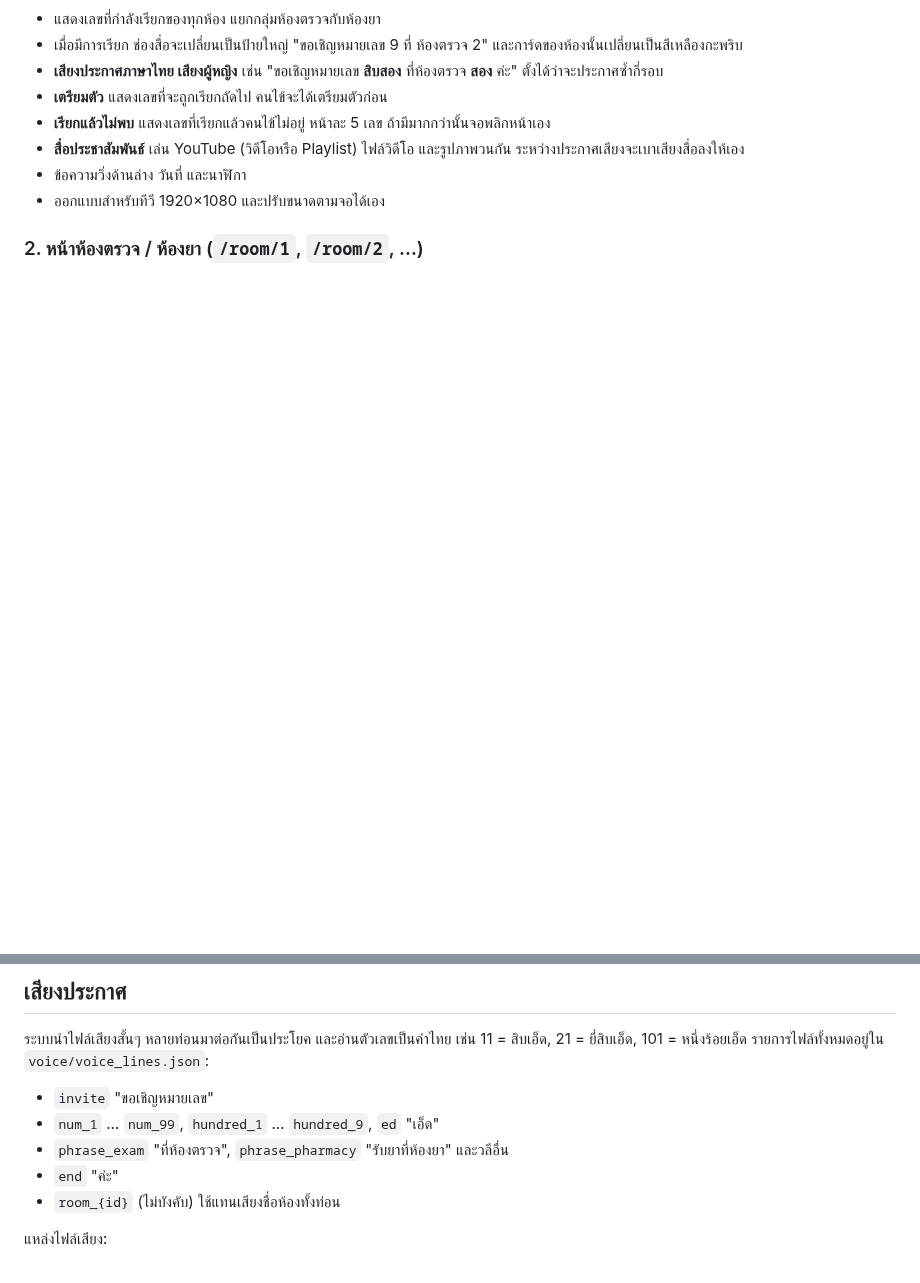
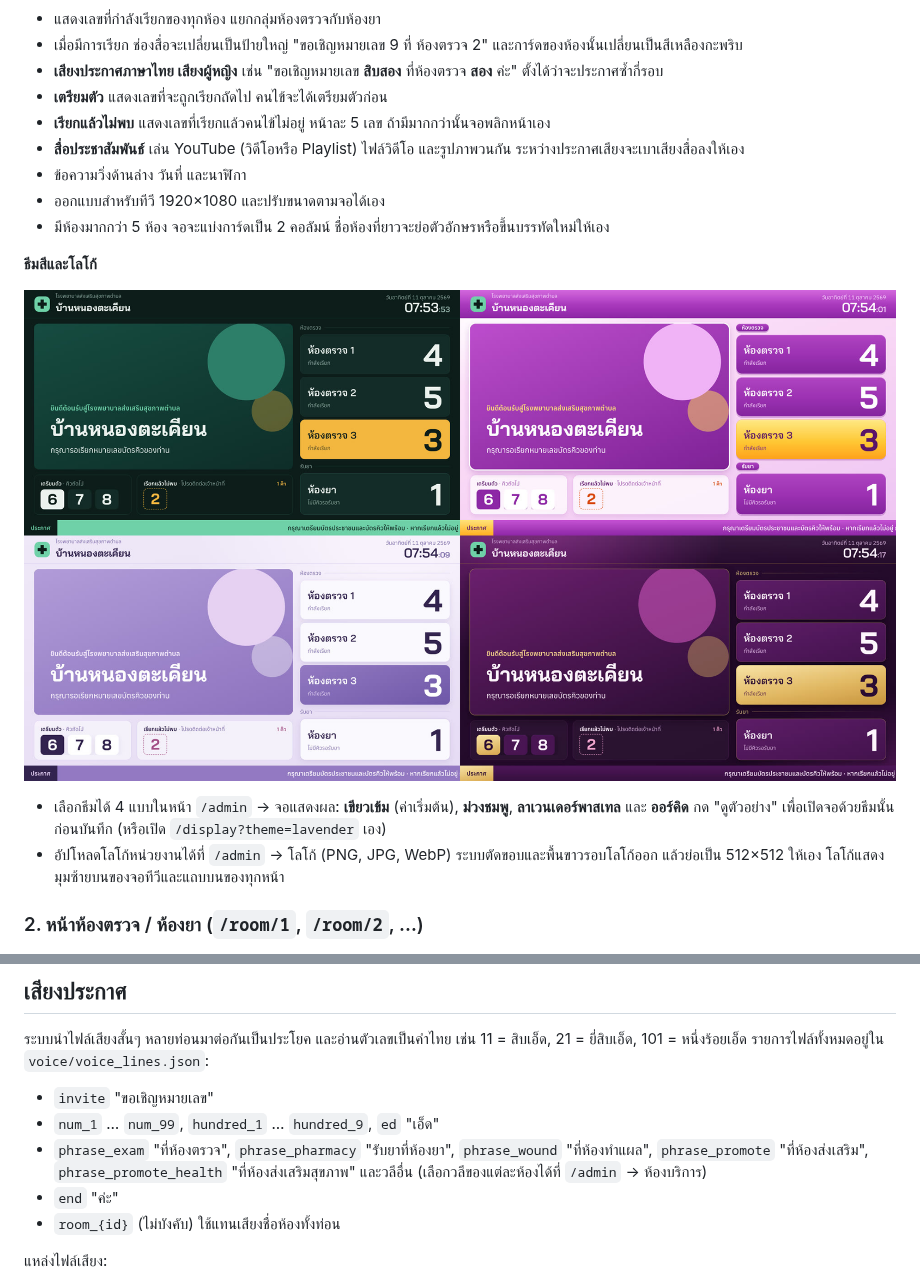
Before and after one commit to DUMPDUMPY/SHPH-Queue, a Markdown page: README.md, 2 parts joined by grey strips. GitHub-like rendering; pictures changed too: docs/screenshots/themes.jpg (added); blank space fills up the shorter version.

```diff
--- a/README.md
+++ b/README.md
@@ -27,6 +27,14 @@
 - **สื่อประชาสัมพันธ์** เล่น YouTube (วิดีโอหรือ Playlist) ไฟล์วิดีโอ และรูปภาพวนกัน ระหว่างประกาศเสียงจะเบาเสียงสื่อลงให้เอง
 - ข้อความวิ่งด้านล่าง วันที่ และนาฬิกา
 - ออกแบบสำหรับทีวี 1920×1080 และปรับขนาดตามจอได้เอง
+- มีห้องมากกว่า 5 ห้อง จอจะแบ่งการ์ดเป็น 2 คอลัมน์ ชื่อห้องที่ยาวจะย่อตัวอักษรหรือขึ้นบรรทัดใหม่ให้เอง
+
+**ธีมสีและโลโก้**
+
+![ธีมสีจอทีวีทั้ง 4 แบบ](docs/screenshots/themes.jpg)
+
+- เลือกธีมได้ 4 แบบในหน้า `/admin` → จอแสดงผล: **เขียวเข้ม** (ค่าเริ่มต้น), **ม่วงชมพู**, **ลาเวนเดอร์พาสเทล** และ **ออร์คิด** กด "ดูตัวอย่าง" เพื่อเปิดจอด้วยธีมนั้นก่อนบันทึก (หรือเปิด `/display?theme=lavender` เอง)
+- อัปโหลดโลโก้หน่วยงานได้ที่ `/admin` → โลโก้ (PNG, JPG, WebP) ระบบตัดขอบและพื้นขาวรอบโลโก้ออก แล้วย่อเป็น 512×512 ให้เอง โลโก้แสดงมุมซ้ายบนของจอทีวีและแถบบนของทุกหน้า
 
 ### 2. หน้าห้องตรวจ / ห้องยา (`/room/1`, `/room/2`, …)
 
@@ -128,7 +136,7 @@ Google TV ไม่มี Chrome มาให้ แนะนำให้ติ
 ระบบนำไฟล์เสียงสั้นๆ หลายท่อนมาต่อกันเป็นประโยค และอ่านตัวเลขเป็นคำไทย เช่น 11 = สิบเอ็ด, 21 = ยี่สิบเอ็ด, 101 = หนึ่งร้อยเอ็ด รายการไฟล์ทั้งหมดอยู่ใน `voice/voice_lines.json`:
 - `invite` "ขอเชิญหมายเลข"
 - `num_1` … `num_99`, `hundred_1` … `hundred_9`, `ed` "เอ็ด"
-- `phrase_exam` "ที่ห้องตรวจ", `phrase_pharmacy` "รับยาที่ห้องยา" และวลีอื่น
+- `phrase_exam` "ที่ห้องตรวจ", `phrase_pharmacy` "รับยาที่ห้องยา", `phrase_wound` "ที่ห้องทำแผล", `phrase_promote` "ที่ห้องส่งเสริม", `phrase_promote_health` "ที่ห้องส่งเสริมสุขภาพ" และวลีอื่น (เลือกวลีของแต่ละห้องได้ที่ `/admin` → ห้องบริการ)
 - `end` "ค่ะ"
 - `room_{id}` (ไม่บังคับ) ใช้แทนเสียงชื่อห้องทั้งท่อน
 
```
Also changed, not shown: CHANGELOG.md (+1 -1 lines), CLAUDE.md (+2 -2 lines).
